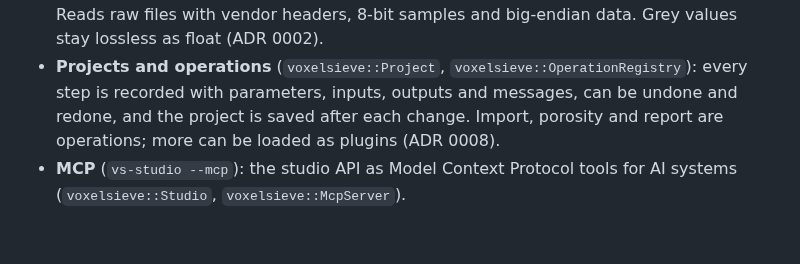
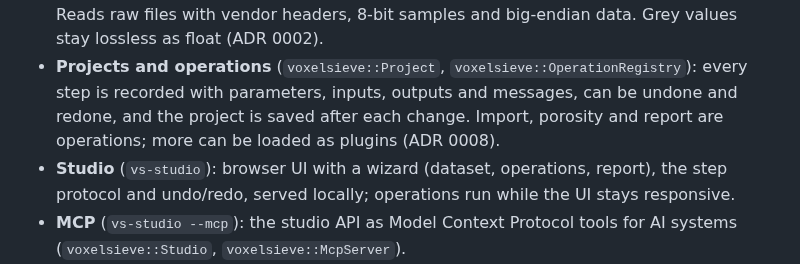
Before and after one commit to yoshi5534/VoxelSieve, a Markdown page: CHANGELOG.md, the part around the change. GitHub-like rendering; blank space fills up the shorter version.

```diff
--- a/CHANGELOG.md
+++ b/CHANGELOG.md
@@ -12,6 +12,8 @@ First version: from a raw CT volume to an inspection report.
   step is recorded with parameters, inputs, outputs and messages, can be undone and redone, and
   the project is saved after each change. Import, porosity and report are operations; more can be
   loaded as plugins (ADR 0008).
+- **Studio** (`vs-studio`): browser UI with a wizard (dataset, operations, report), the step
+  protocol and undo/redo, served locally; operations run while the UI stays responsive.
 - **MCP** (`vs-studio --mcp`): the studio API as Model Context Protocol tools for AI systems
   (`voxelsieve::Studio`, `voxelsieve::McpServer`).
 - **Read API** (`voxelsieve::Dataset`): samples, regions across bricks and parallel brick
```
Also changed, not shown: CLAUDE.md (+2 -1 lines), README.md (+17 -1 lines), docs/images/studio.png (added), 12 other files.
